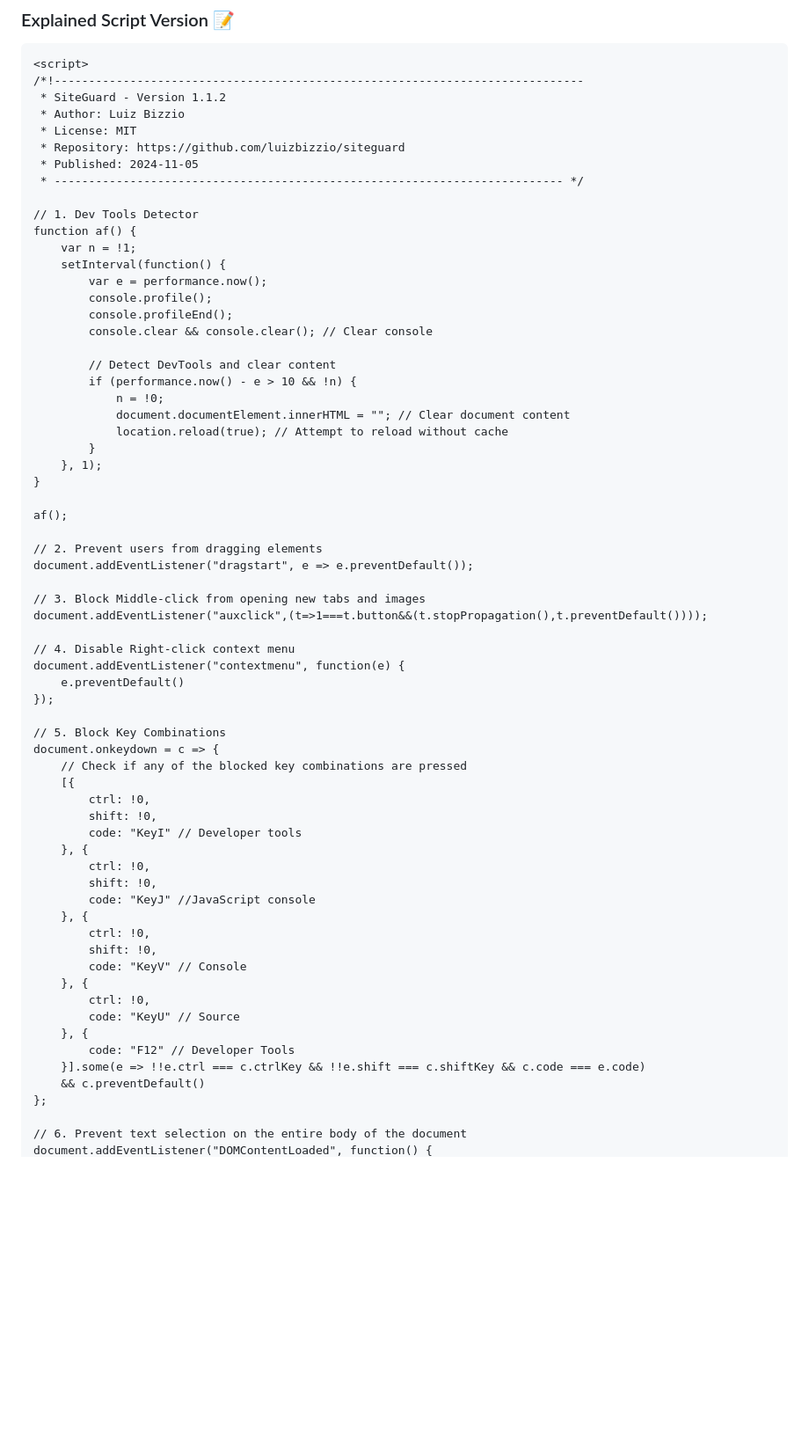
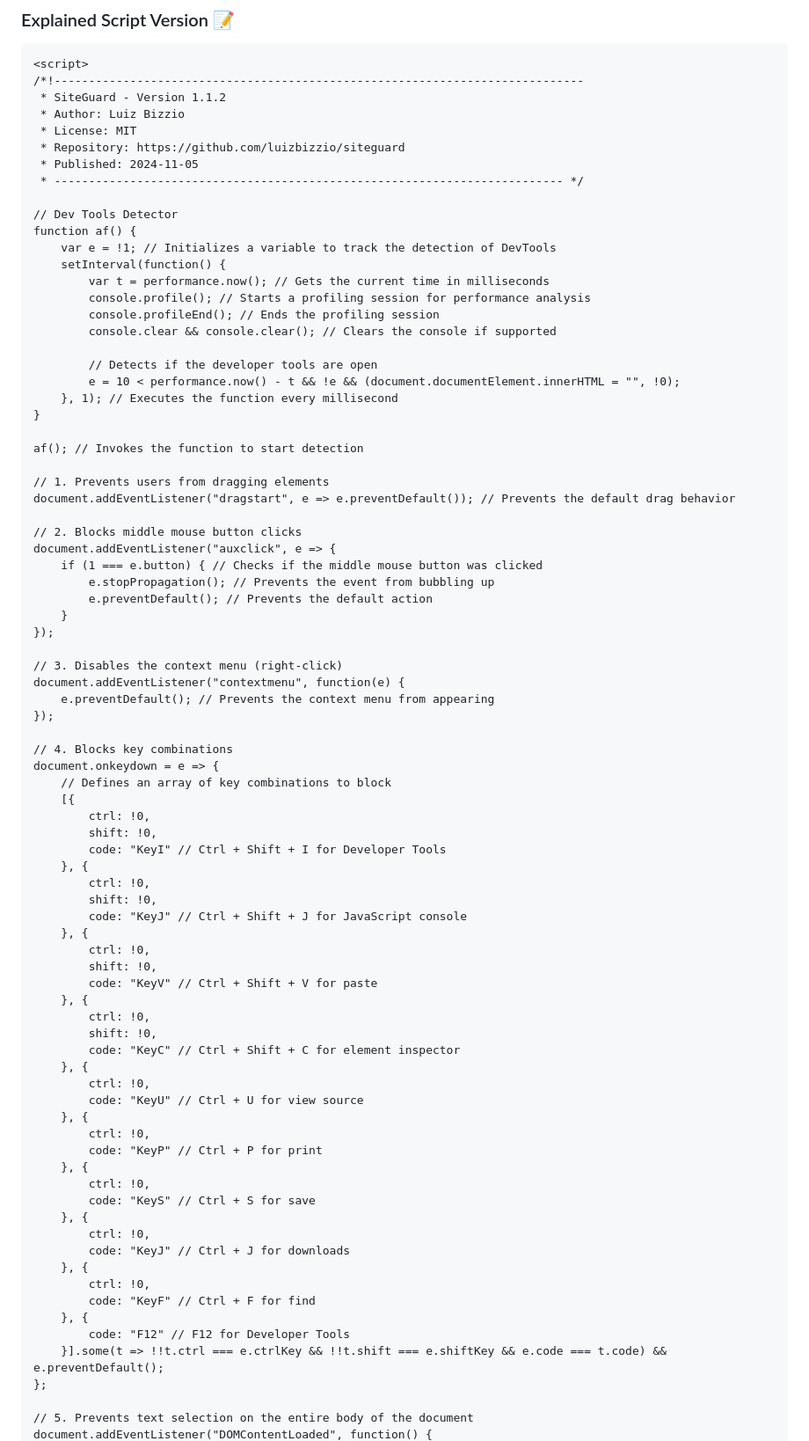
Before and after one commit to luizbizzio/siteguard, a Markdown page: README.md, the part around the change printed below. Shown: that part at 88% size. Drawn GitHub-style; blank space fills up the shorter version.

```diff
--- a/README.md
+++ b/README.md
@@ -66,60 +66,76 @@ Ensure this script is embedded directly at the very beginning of the `<html>` ta
  * Published: 2024-11-05
  * -------------------------------------------------------------------------- */
 
-// 1. Dev Tools Detector
+// Dev Tools Detector
 function af() {
-    var n = !1;
+    var e = !1; // Initializes a variable to track the detection of DevTools
     setInterval(function() {
-        var e = performance.now();
-        console.profile();
-        console.profileEnd();
-        console.clear && console.clear(); // Clear console
+        var t = performance.now(); // Gets the current time in milliseconds
+        console.profile(); // Starts a profiling session for performance analysis
+        console.profileEnd(); // Ends the profiling session
+        console.clear && console.clear(); // Clears the console if supported
 
-        // Detect DevTools and clear content
-        if (performance.now() - e > 10 && !n) {
-            n = !0;
-            document.documentElement.innerHTML = ""; // Clear document content
-            location.reload(true); // Attempt to reload without cache
-        }
-    }, 1);
+        // Detects if the developer tools are open
+        e = 10 < performance.now() - t && !e && (document.documentElement.innerHTML = "", !0);
+    }, 1); // Executes the function every millisecond
 }
 
-af();
+af(); // Invokes the function to start detection
 
-// 2. Prevent users from dragging elements
-document.addEventListener("dragstart", e => e.preventDefault());
+// 1. Prevents users from dragging elements
+document.addEventListener("dragstart", e => e.preventDefault()); // Prevents the default drag behavior
 
-// 3. Block Middle-click from opening new tabs and images
-document.addEventListener("auxclick",(t=>1===t.button&&(t.stopPropagation(),t.preventDefault())));
-
-// 4. Disable Right-click context menu
-document.addEventListener("contextmenu", function(e) {
-    e.preventDefault()
+// 2. Blocks middle mouse button clicks
+document.addEventListener("auxclick", e => {
+    if (1 === e.button) { // Checks if the middle mouse button was clicked
+        e.stopPropagation(); // Prevents the event from bubbling up
+        e.preventDefault(); // Prevents the default action
+    }
 });
 
-// 5. Block Key Combinations
-document.onkeydown = c => {
-    // Check if any of the blocked key combinations are pressed
+// 3. Disables the context menu (right-click)
+document.addEventListener("contextmenu", function(e) {
+    e.preventDefault(); // Prevents the context menu from appearing
+});
+
+// 4. Blocks key combinations
+document.onkeydown = e => {
+    // Defines an array of key combinations to block
     [{
         ctrl: !0,
         shift: !0,
-        code: "KeyI" // Developer tools
+        code: "KeyI" // Ctrl + Shift + I for Developer Tools
     }, {
         ctrl: !0,
         shift: !0,
-        code: "KeyJ" //JavaScript console
+        code: "KeyJ" // Ctrl + Shift + J for JavaScript console
     }, {
         ctrl: !0,
         shift: !0,
-        code: "KeyV" // Console
+        code: "KeyV" // Ctrl + Shift + V for paste
     }, {
         ctrl: !0,
-        code: "KeyU" // Source
+        shift: !0,
+        code: "KeyC" // Ctrl + Shift + C for element inspector
     }, {
-        code: "F12" // Developer Tools
-    }].some(e => !!e.ctrl === c.ctrlKey && !!e.shift === c.shiftKey && c.code === e.code)
-    && c.preventDefault()
+        ctrl: !0,
+        code: "KeyU" // Ctrl + U for view source
+    }, {
+        ctrl: !0,
+        code: "KeyP" // Ctrl + P for print
+    }, {
+        ctrl: !0,
+        code: "KeyS" // Ctrl + S for save
+    }, {
+        ctrl: !0,
+        code: "KeyJ" // Ctrl + J for downloads
+    }, {
+        ctrl: !0,
+        code: "KeyF" // Ctrl + F for find
+    }, {
+        code: "F12" // F12 for Developer Tools
+    }].some(t => !!t.ctrl === e.ctrlKey && !!t.shift === e.shiftKey && e.code === t.code) && e.preventDefault();
 };
 
-// 6. Prevent text selection on the entire body of the document
+// 5. Prevents text selection on the entire body of the document
 document.addEventListener("DOMContentLoaded", function() {
```
Also changed, not shown: other parts of README.md (+17 -3 lines).
